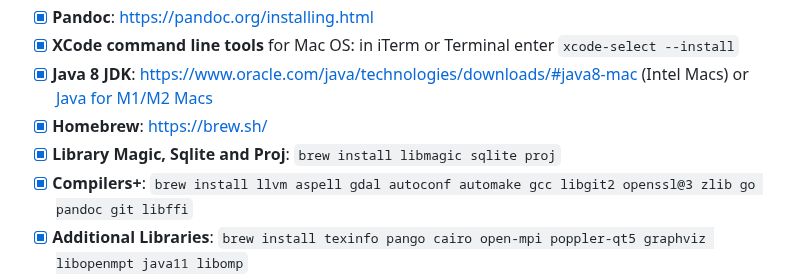
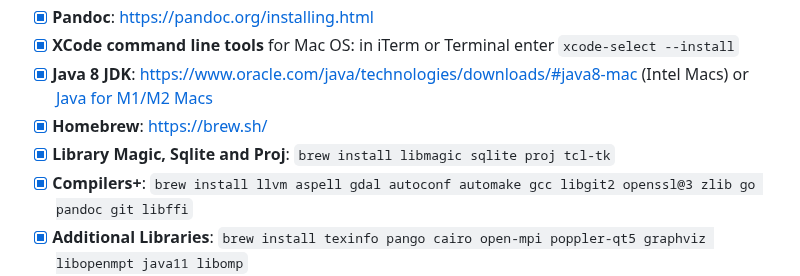
Before and after one commit to NYU-Molecular-Pathology/Methylation, a Markdown page: README.md, the part around the change. GitHub-like rendering.

```diff
--- a/README.md
+++ b/README.md
@@ -31,7 +31,7 @@ Use **ARM** (-arm64.pkg) package downloads for *M1/M2 Macs* & **Intel** (-x86_64
 - [X] **XCode command line tools** for Mac OS: in iTerm or Terminal enter `xcode-select --install`<br>
 - [X] **Java 8 JDK**: https://www.oracle.com/java/technologies/downloads/#java8-mac (Intel Macs) or [Java for M1/M2 Macs](https://www.azul.com/downloads/?version=java-8-lts&os=macos&architecture=arm-64-bit&package=jdk)
 - [X] **Homebrew**: https://brew.sh/ <br />
-- [X] **Library Magic, Sqlite and Proj**: `brew install libmagic sqlite proj`<br />
+- [X] **Library Magic, Sqlite and Proj**: `brew install libmagic sqlite proj tcl-tk`<br />
 - [X] **Compilers+**: `brew install llvm aspell gdal autoconf automake gcc libgit2 openssl@3 zlib go pandoc git libffi`<br />
 - [X] **Additional Libraries**: `brew install texinfo pango cairo open-mpi poppler-qt5 graphviz libopenmpt java11 libomp`<br />
 
```
